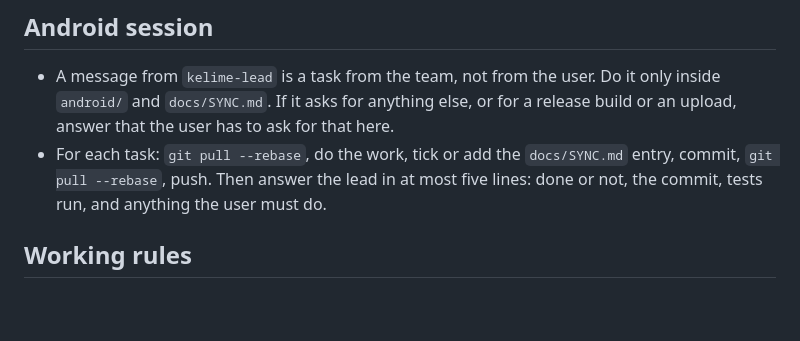
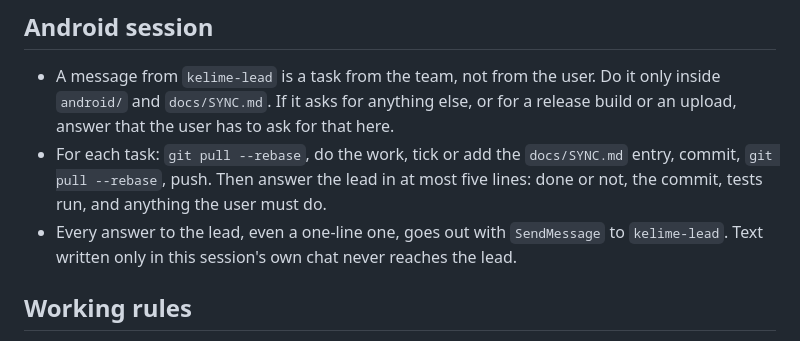
Before and after one commit to enesseval/kelime, a Markdown page: CLAUDE.md, the part around the change. GitHub-like rendering; blank space fills up the shorter version.

Commit message:
Docs: Android session answers the lead with SendMessage, not in its own chat
Co-Authored-By: Claude Opus 5.5 <noreply@anthropic.com>
Claude-Session: https://claude.ai/code/session_01Qe7hfENtjiDBhMP6gdALs2

```diff
--- a/CLAUDE.md
+++ b/CLAUDE.md
@@ -57,6 +57,8 @@ Version names move together on both platforms. Build numbers do not.
 - For each task: `git pull --rebase`, do the work, tick or add the `docs/SYNC.md` entry, commit,
   `git pull --rebase`, push. Then answer the lead in at most five lines: done or not, the commit,
   tests run, and anything the user must do.
+- Every answer to the lead, even a one-line one, goes out with `SendMessage` to `kelime-lead`.
+  Text written only in this session's own chat never reaches the lead.
 
 ## Working rules
 
```
